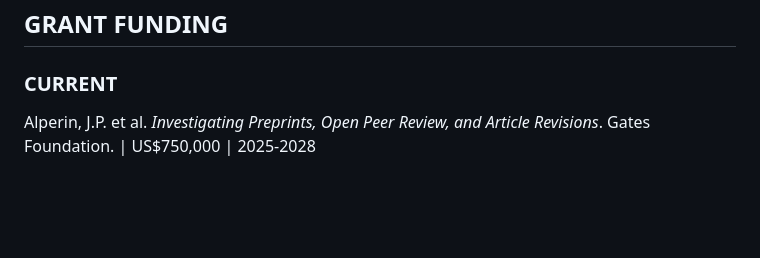
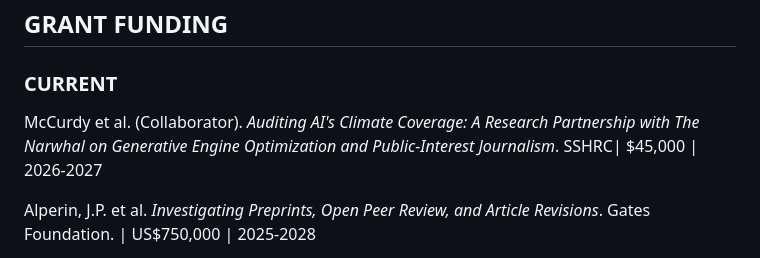
Before and after one commit to jalperin/academic-cv, a Markdown page: cv.md, the part around the change. Rendered like a GitHub page; blank space fills up the shorter version.

Commit message:
added grant info

```diff
--- a/cv.md
+++ b/cv.md
@@ -93,6 +93,8 @@ Impact Award: Connection: *Social Sciences and Humanities Research Council* | 20
 ## GRANT FUNDING
 
 ### CURRENT
+McCurdy et al. (Collaborator). *Auditing AI's Climate Coverage: A Research Partnership with The Narwhal on Generative Engine Optimization and Public-Interest Journalism*. SSHRC| $45,000 | 2026-2027
+
 Alperin, J.P. et al. *Investigating Preprints, Open Peer Review, and Article Revisions*. Gates Foundation. | US$750,000 | 2025-2028
 
 Alperin et al. (Applicant). *Open Research Europe Platform*, European Commission. | €900,000 | 2024-2026
```
